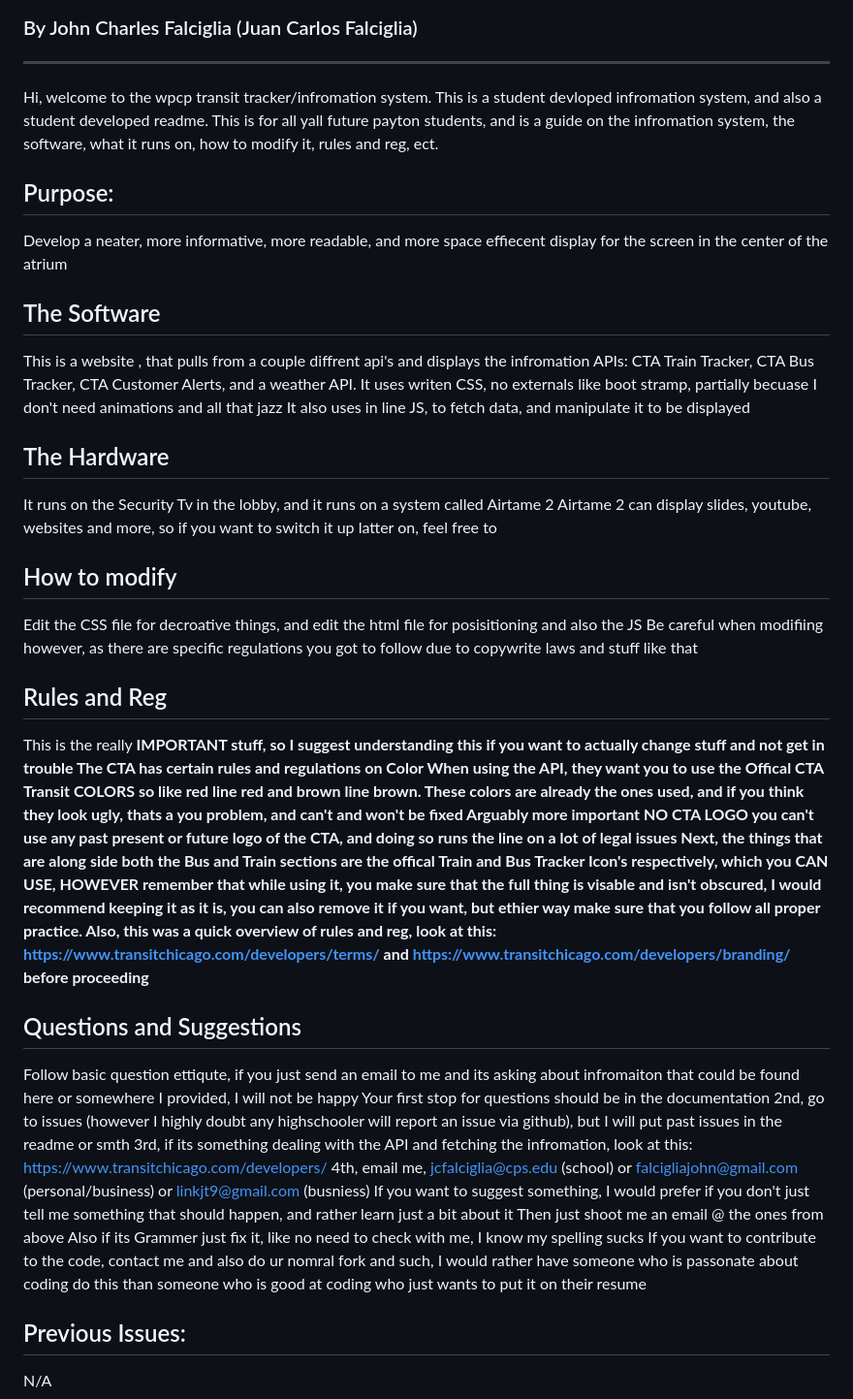
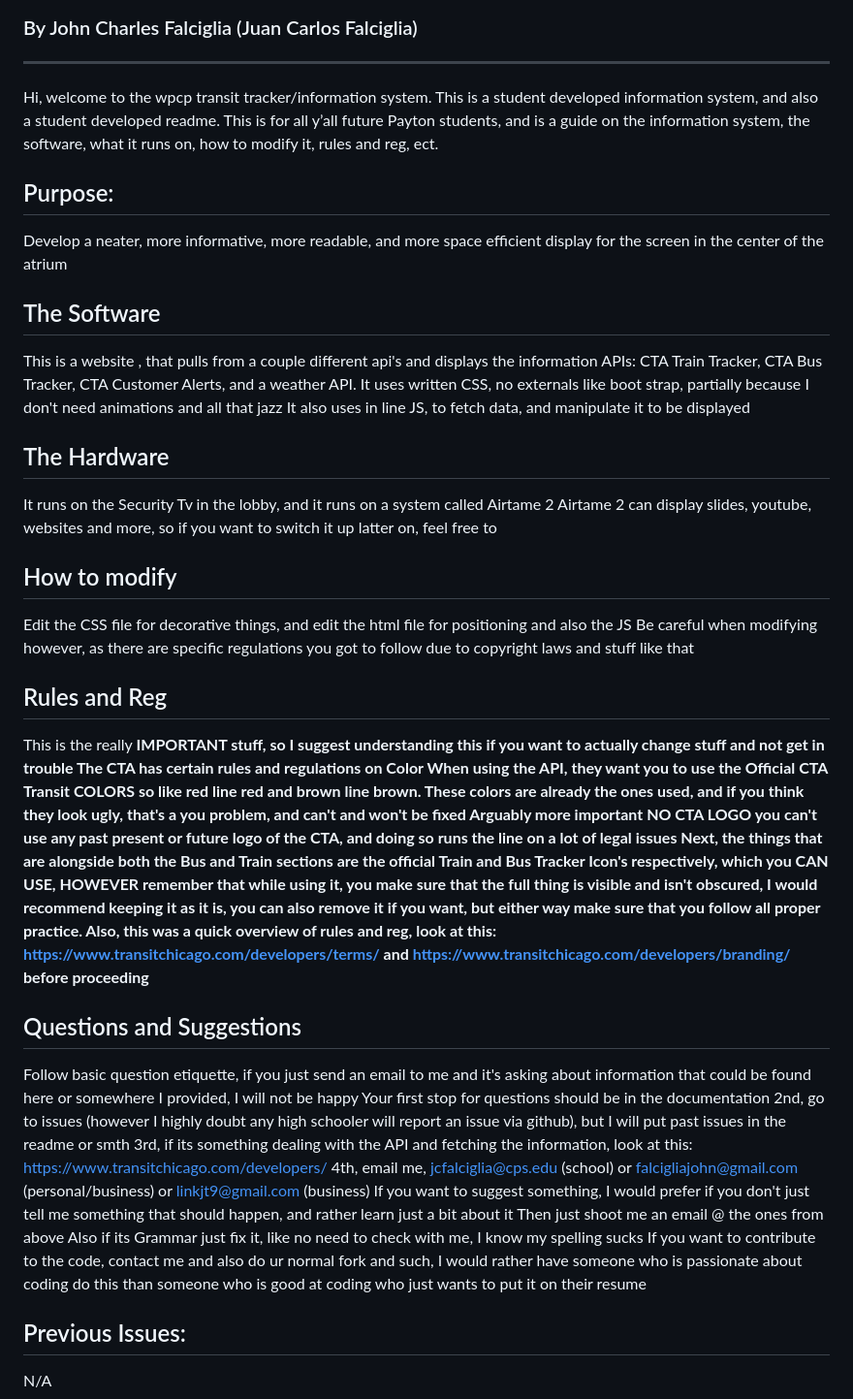
Before and after one commit to linkjt/WPCP-Transit-Tracker, a Markdown page: README.md, the part around the change. Shown at 97% size. Rendered like a GitHub page.

Commit message:
I was a very cringe softmore apparently
I also could not spell

```diff
--- a/README.md
+++ b/README.md
@@ -1,42 +1,42 @@
 # WPCP Transit Tracker
 ### By John Charles Falciglia (Juan Carlos Falciglia)
 ---------------------------------
-Hi, welcome to the wpcp transit tracker/infromation system. This is a student devloped infromation system, and also a student developed readme.
-This is for all yall future payton students, and is a guide on the infromation system, the software, what it runs on, how to modify it, rules and reg, ect.
+Hi, welcome to the wpcp transit tracker/information system. This is a student developed information system, and also a student developed readme.
+This is for all y’all future Payton students, and is a guide on the information system, the software, what it runs on, how to modify it, rules and reg, ect.
 ## Purpose:
-Develop a neater, more informative, more readable, and more space effiecent display for the screen in the center of the atrium
+Develop a neater, more informative, more readable, and more space efficient display for the screen in the center of the atrium
 ## The Software
-This is a website , that pulls from a couple diffrent api's and displays the infromation
+This is a website , that pulls from a couple different api's and displays the information
 APIs: CTA Train Tracker, CTA Bus Tracker, CTA Customer Alerts, and a weather API.
-It uses writen CSS, no externals like boot stramp, partially becuase I don't need animations and all that jazz
+It uses written CSS, no externals like boot strap, partially because I don't need animations and all that jazz
 It also uses in line JS, to fetch data, and manipulate it to be displayed
 ## The Hardware
 It runs on the Security Tv in the lobby, and it runs on a system called Airtame 2
 Airtame 2 can display slides, youtube, websites and more, so if you want to switch it up latter on, feel free to
 ## How to modify
-Edit the CSS file for decroative things, and edit the html file for posisitioning and also the JS
-Be careful when modifiing however, as there are specific regulations you got to follow due to copywrite laws and stuff like that
+Edit the CSS file for decorative things, and edit the html file for positioning and also the JS
+Be careful when modifying however, as there are specific regulations you got to follow due to copyright laws and stuff like that
 ## Rules and Reg
 This is the really <b>IMPORTANT<b> stuff, so I suggest understanding this if you want to actually change stuff and not get in trouble
 The CTA has certain rules and regulations on <b>Color<b>
-When using the API, they want you to use the <b>Offical CTA Transit COLORS<b> so like red line red and brown line brown.
-These colors are already the ones used, and if you think they look ugly, thats a you problem, and can't and won't be fixed
+When using the API, they want you to use the <b>Official CTA Transit COLORS<b> so like red line red and brown line brown.
+These colors are already the ones used, and if you think they look ugly, that's a you problem, and can't and won't be fixed
 Arguably more important <b> NO CTA LOGO<b> you can't use any past present or future logo of the CTA, and doing so runs the line on a lot of legal issues
-Next, the things that are along side both the Bus and Train sections are the offical Train and Bus Tracker Icon's respectively, which you <b>CAN USE, HOWEVER<b>
-remember that while using it, you make sure that the full thing is visable and isn't obscured, I would recommend keeping it as it is, you can also remove it
-if you want, but ethier way make sure that you follow all proper practice.
+Next, the things that are alongside both the Bus and Train sections are the official Train and Bus Tracker Icon's respectively, which you <b>CAN USE, HOWEVER<b>
+remember that while using it, you make sure that the full thing is visible and isn't obscured, I would recommend keeping it as it is, you can also remove it
+if you want, but either way make sure that you follow all proper practice.
 Also, this was a quick overview of rules and reg, look at this: https://www.transitchicago.com/developers/terms/ and https://www.transitchicago.com/developers/branding/
 before proceeding
 ## Questions and Suggestions
-Follow basic question ettiqute, if you just send an email to me and its asking about infromaiton that could be found here or somewhere I provided, I will not be happy
+Follow basic question etiquette, if you just send an email to me and it's asking about information that could be found here or somewhere I provided, I will not be happy
 Your first stop for questions should be in the documentation
-2nd, go to issues (however I highly doubt any highschooler will report an issue via github), but I will put past issues in the readme or smth
-3rd, if its something dealing with the API and fetching the infromation, look at this: https://www.transitchicago.com/developers/
-4th, email me, jcfalciglia@cps.edu (school) or falcigliajohn@gmail.com (personal/business) or linkjt9@gmail.com (busniess)
+2nd, go to issues (however I highly doubt any high schooler will report an issue via github), but I will put past issues in the readme or smth
+3rd, if its something dealing with the API and fetching the information, look at this: https://www.transitchicago.com/developers/
+4th, email me, jcfalciglia@cps.edu (school) or falcigliajohn@gmail.com (personal/business) or linkjt9@gmail.com (business)
 If you want to suggest something, I would prefer if you don't just tell me something that should happen, and rather learn just a bit about it
 Then just shoot me an email @ the ones from above
-Also if its Grammer just fix it, like no need to check with me, I know my spelling sucks
-If you want to contribute to the code, contact me and also do ur nomral fork and such, I would rather have someone who is passonate about coding do this
+Also if its Grammar just fix it, like no need to check with me, I know my spelling sucks
+If you want to contribute to the code, contact me and also do ur normal fork and such, I would rather have someone who is passionate about coding do this
 than someone who is good at coding who just wants to put it on their resume
 ## Previous Issues:
 N/A
```
